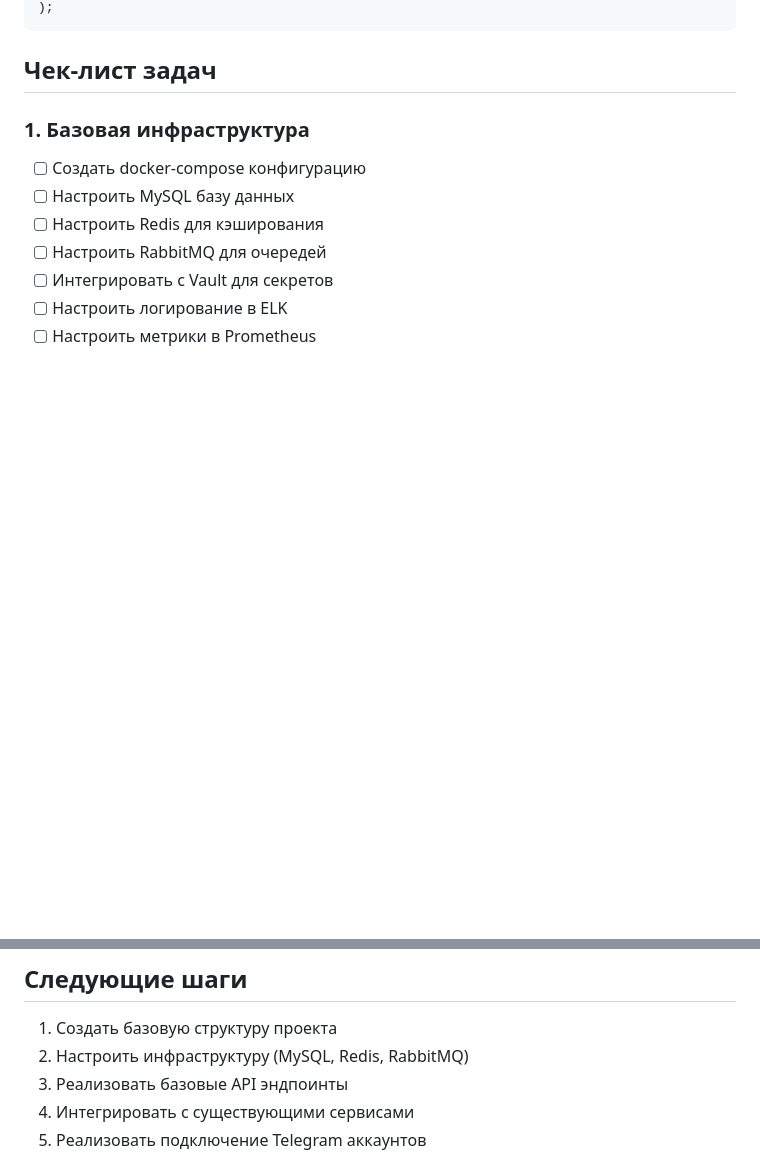
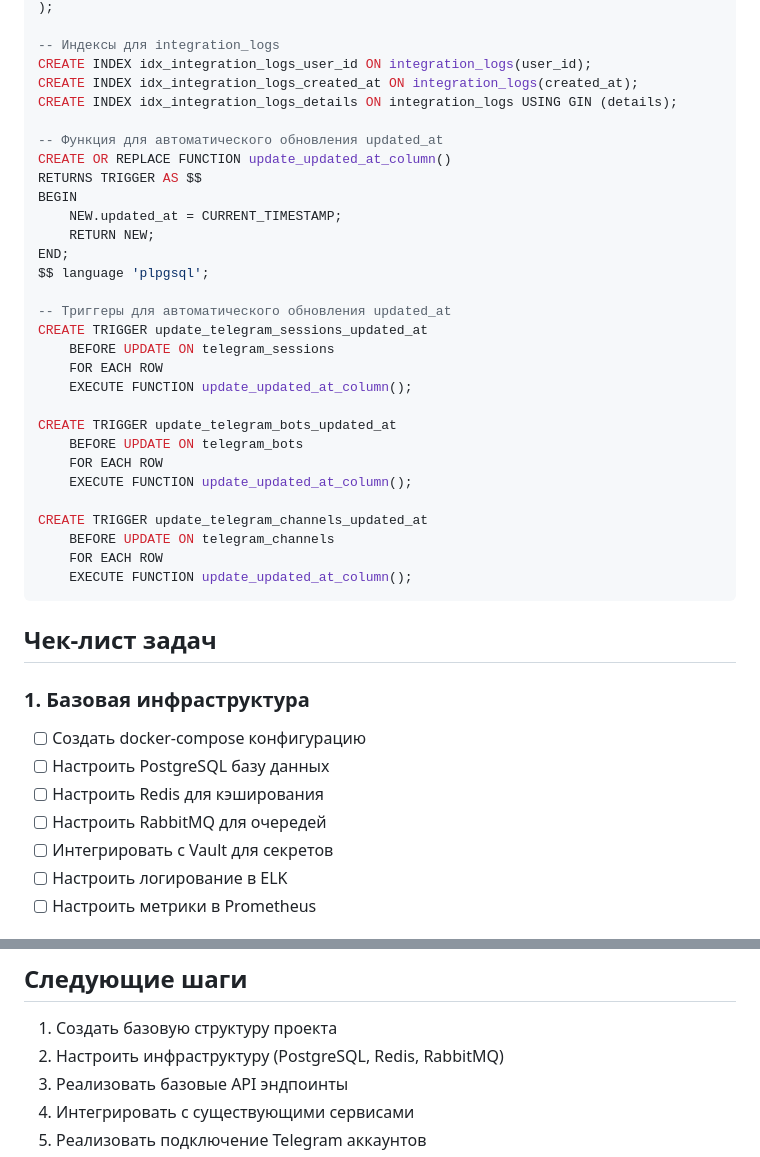
Before and after one commit to Theoretician9/content-factory, a Markdown page: check-list-integrations.md, 2 parts joined by grey strips. Rendered like a GitHub page; blank space fills up the shorter version.

````diff
--- a/check-list-integrations.md
+++ b/check-list-integrations.md
@@ -85,11 +106,41 @@ CREATE TABLE integration_logs (
 );
+
+-- Индексы для integration_logs
+CREATE INDEX idx_integration_logs_user_id ON integration_logs(user_id);
+CREATE INDEX idx_integration_logs_created_at ON integration_logs(created_at);
+CREATE INDEX idx_integration_logs_details ON integration_logs USING GIN (details);
+
+-- Функция для автоматического обновления updated_at
+CREATE OR REPLACE FUNCTION update_updated_at_column()
+RETURNS TRIGGER AS $$
+BEGIN
+    NEW.updated_at = CURRENT_TIMESTAMP;
+    RETURN NEW;
+END;
+$$ language 'plpgsql';
+
+-- Триггеры для автоматического обновления updated_at
+CREATE TRIGGER update_telegram_sessions_updated_at
+    BEFORE UPDATE ON telegram_sessions
+    FOR EACH ROW
+    EXECUTE FUNCTION update_updated_at_column();
+
+CREATE TRIGGER update_telegram_bots_updated_at
+    BEFORE UPDATE ON telegram_bots
+    FOR EACH ROW
+    EXECUTE FUNCTION update_updated_at_column();
+
+CREATE TRIGGER update_telegram_channels_updated_at
+    BEFORE UPDATE ON telegram_channels
+    FOR EACH ROW
+    EXECUTE FUNCTION update_updated_at_column();
 ```
 
 ## Чек-лист задач
 
 ### 1. Базовая инфраструктура
 - [ ] Создать docker-compose конфигурацию
-- [ ] Настроить MySQL базу данных
+- [ ] Настроить PostgreSQL базу данных
 - [ ] Настроить Redis для кэширования
 - [ ] Настроить RabbitMQ для очередей
 - [ ] Интегрировать с Vault для секретов
@@ -260,7 +311,7 @@ def decrypt_session(encrypted_data: bytes) -> bytes:
 
 ## Следующие шаги
 1. Создать базовую структуру проекта
-2. Настроить инфраструктуру (MySQL, Redis, RabbitMQ)
+2. Настроить инфраструктуру (PostgreSQL, Redis, RabbitMQ)
 3. Реализовать базовые API эндпоинты
 4. Интегрировать с существующими сервисами
 5. Реализовать подключение Telegram аккаунтов
````
Also changed, not shown: other parts of check-list-integrations.md (+46 -25 lines).
